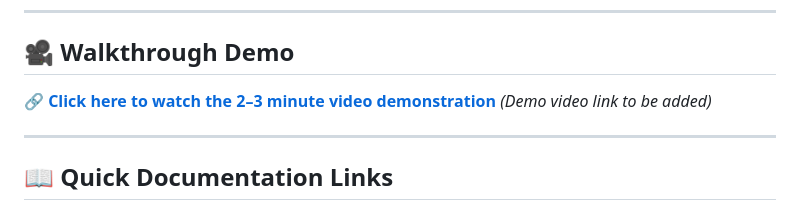
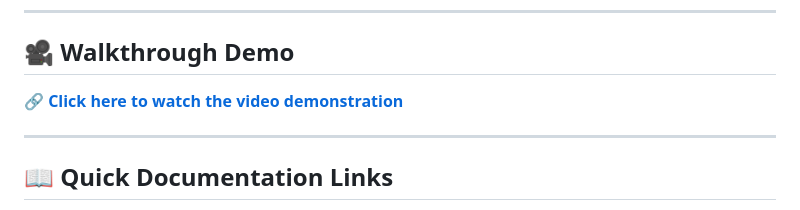
Before and after one commit to rajghosh06-dev/smart-visualization-agent, a Markdown page: README.md, the part around the change. Drawn GitHub-style.

```diff
--- a/README.md
+++ b/README.md
@@ -12,7 +12,7 @@ An offline-first, local AI-powered dashboard designed to ingest tabular datasets
 ---
 
 ## 🎥 Walkthrough Demo
-🔗 **[Click here to watch the 2–3 minute video demonstration]()** *(Demo video link to be added)*
+🔗 **[Click here to watch the video demonstration](https://youtu.be/JBBlDOIb56A)**
 
 ---
 
```
